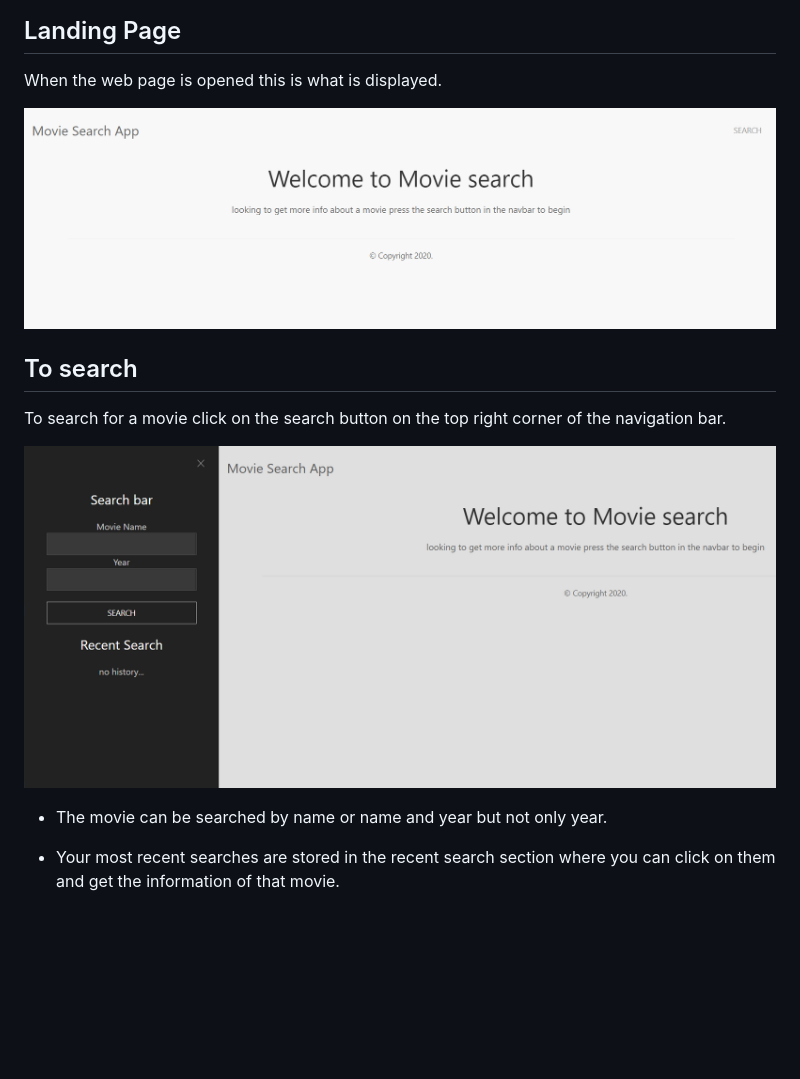
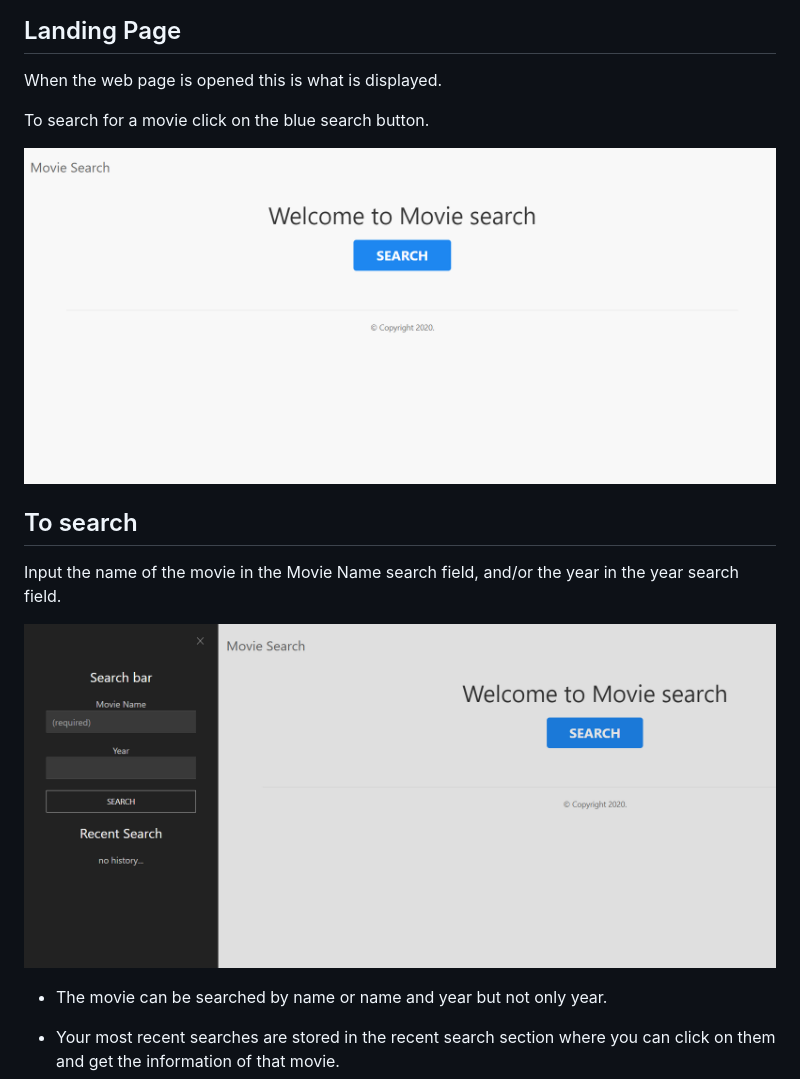
Before and after one commit to LaithAlwani/group3, a Markdown page: README.md, the part around the change. Rendered like a GitHub page; pictures changed too: assets/images/g32.PNG, assets/images/g33.PNG; blank space fills up the shorter version.

Commit message:
added new images and fixed the search bar displaying based on screen size

```diff
--- a/README.md
+++ b/README.md
@@ -14,11 +14,13 @@ The movie is displayed with related giphy images by its side and some more relat
 
 When the web page is opened this is what is displayed.
 
+To search for a movie click on the blue search button.
+
 ![landing page](assets/images/g32.PNG)
 
 ## To search
 
-To search for a movie click on the search button on the top right corner of the navigation bar.
+Input the name of the movie in the Movie Name search field, and/or the year in the year search field.
 
 ![Search](assets/images/g33.PNG)
 
```
Also changed, not shown: 1 other file.
